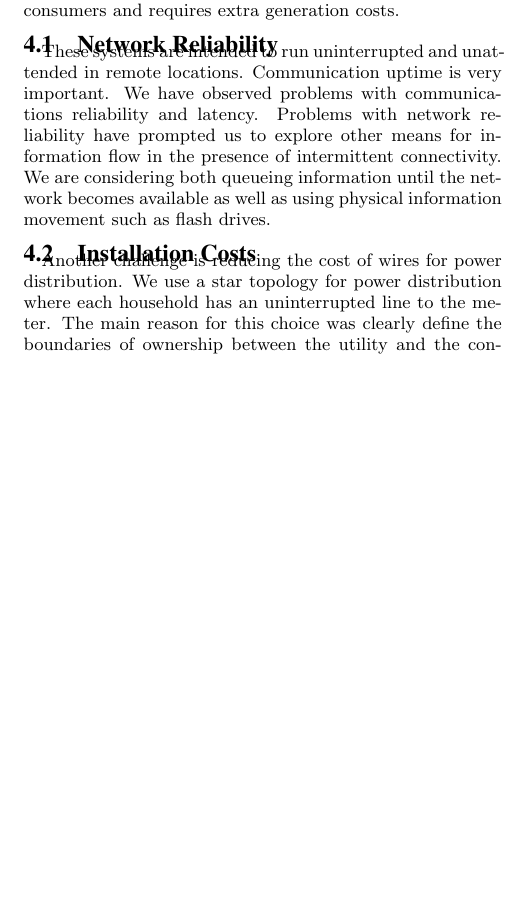
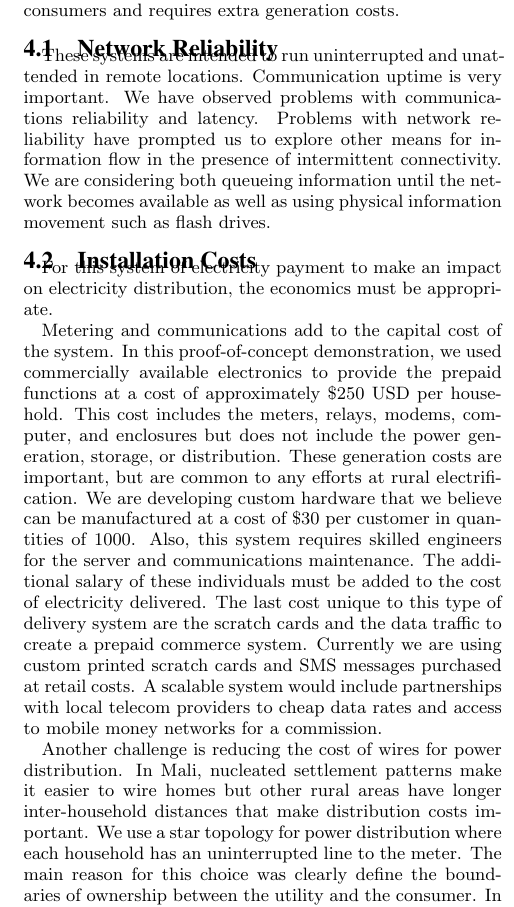
Before and after one commit to dsoto/ICTD2012, a LaTeX paper (sharedsolar.tex): part of one column of page 7 of 8, cut so that both start at the same text, the shorter picture padded with empty space. Compiled offline with pdfLaTeX.

Commit message:
adds detail to discussion of costs of the system

```diff
--- a/sharedsolar.tex
+++ b/sharedsolar.tex
@@ -670,7 +670,34 @@ drives.
 % 3.2.2 installation costs
 % why did we use star topology vs bus distribution?
 \subsection{Installation Costs}
+For this system of electricity payment to make an impact on electricity
+distribution, the economics must be appropriate.
+
+Metering and communications add to the capital cost of the system.
+In this proof-of-concept demonstration, we used commercially available
+electronics to provide the prepaid functions at a cost of approximately
+\$250 USD per household.
+This cost includes the meters, relays, modems, computer, and enclosures but
+does not include the power generation, storage, or distribution.
+These generation costs are important, but are common to any efforts at
+rural electrification.
+We are developing custom hardware that we believe can be manufactured at a cost
+of \$30 per customer in quantities of 1000.
+Also, this system requires skilled engineers for the server and communications
+maintenance.
+The additional salary of these individuals must be added to the cost of
+electricity delivered.
+The last cost unique to this type of delivery system are the scratch cards
+and the data traffic to create a prepaid commerce system.
+Currently we are using custom printed scratch cards and SMS messages
+purchased at retail costs.
+A scalable system would include partnerships with local telecom providers
+to cheap data rates and access to mobile money networks for a commission.
+
 Another challenge is reducing the cost of wires for power distribution.
+In Mali, nucleated settlement patterns make it easier to wire homes but
+other rural areas have longer inter-household distances that make
+distribution costs important.
 We use a star topology for power distribution where each household has an
 uninterrupted line to the meter.
 The main reason for this
```
